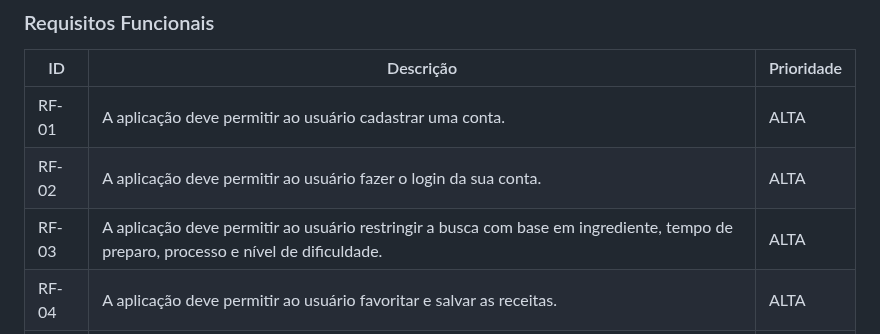
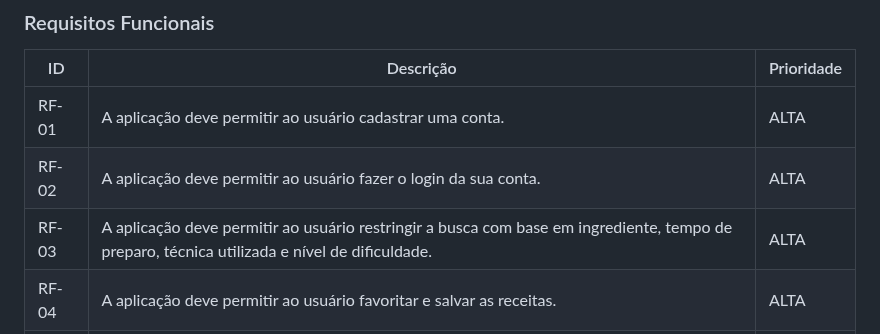
Before and after one commit to ICEI-PUC-Minas-PMV-ADS/pmv-ads-2023-2-e1-proj-web-t1-cumbuca, a Markdown page: documentos/02-Especificação do Projeto.md, the part around the change. Drawn GitHub-style.

```diff
--- a/documentos/02-Especificação do Projeto.md
+++ b/documentos/02-Especificação do Projeto.md
@@ -67,7 +67,7 @@
 |-------|---------------------------------|----|
 | RF-01 |  A aplicação deve permitir ao usuário cadastrar uma conta.                     | ALTA   |
 | RF-02 |  A aplicação deve permitir ao usuário fazer o login da sua conta.                      | ALTA  |
-| RF-03 |  A aplicação deve permitir ao usuário restringir a busca com base em ingrediente, tempo de preparo, processo e nível de dificuldade.                    | ALTA  |
+| RF-03 |  A aplicação deve permitir ao usuário restringir a busca com base em ingrediente, tempo de preparo, técnica utilizada e nível de dificuldade.                    | ALTA  |
 | RF-04 |  A aplicação deve permitir ao usuário favoritar e salvar as receitas.                     | ALTA  |
 | RF-05 |  A aplicação deve permitir ao usuário comentar nas receitas.                    | ALTA  |
 | RF-06 |  A aplicação deve permitir ao usuário postar sua própra receita.                    | ALTA
```
